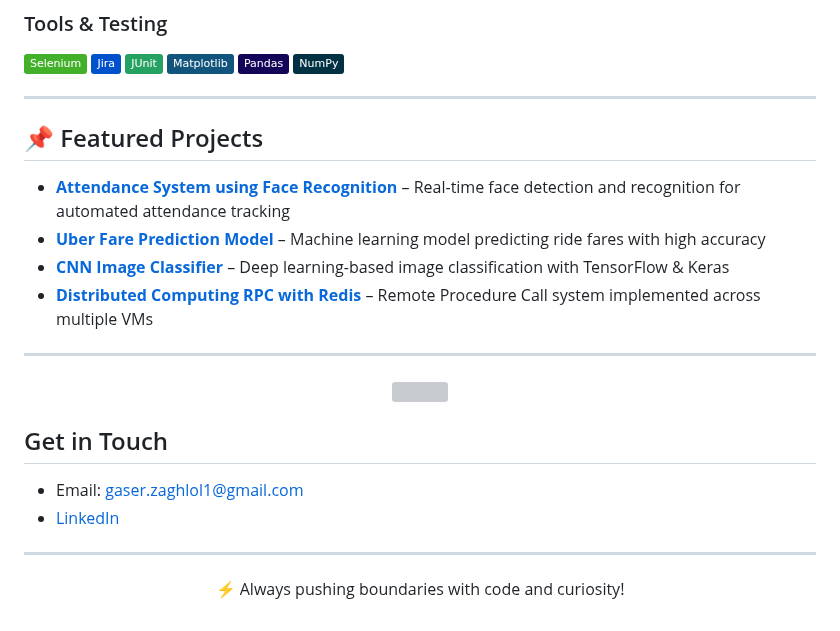
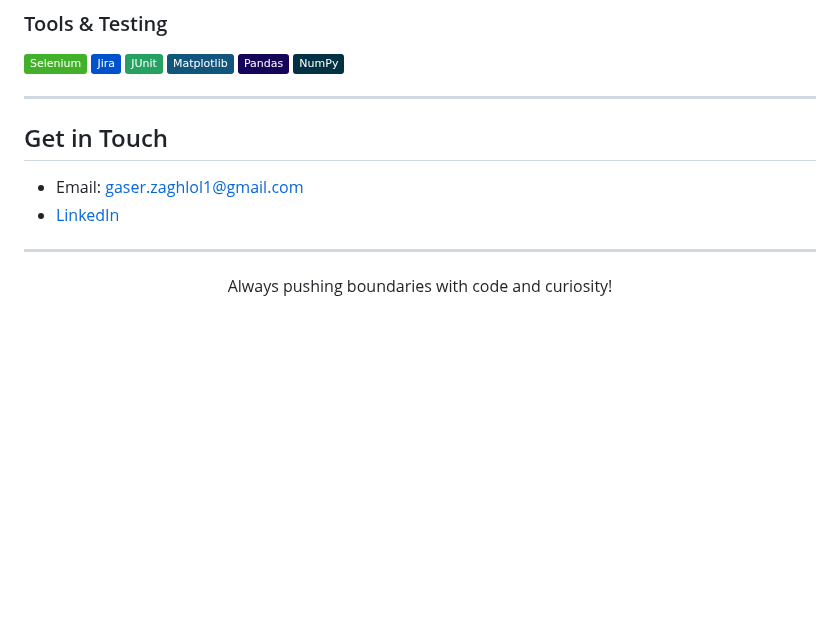
Before and after one commit to Gaserzaghloul/gaserzaghloul, a Markdown page: README.md, the part around the change. GitHub-like rendering; badges without logos; blank space fills up the shorter version; grey boxes are pictures that could not be loaded.

```diff
--- a/README.md
+++ b/README.md
@@ -54,18 +54,6 @@ Aspiring Software Engineer | AI & Computer Vision Enthusiast | Machine Learning
 </p>
 
 ------
-## 📌 Featured Projects
-
-- **[Attendance System using Face Recognition](#)** – Real-time face detection and recognition for automated attendance tracking
-- **[Uber Fare Prediction Model](#)** – Machine learning model predicting ride fares with high accuracy
-- **[CNN Image Classifier](#)** – Deep learning-based image classification with TensorFlow & Keras
-- **[Distributed Computing RPC with Redis](#)** – Remote Procedure Call system implemented across multiple VMs
-
----
-
-<p align="center">
-  <img src="https://capsule-render.vercel.app/api?type=waving&color=0:1E90FF,100:87CEFA&height=150&section=footer" />
-</p>
 
 ##  Get in Touch
 
@@ -75,7 +63,7 @@ Aspiring Software Engineer | AI & Computer Vision Enthusiast | Machine Learning
 
 
 <p align="center">
-  ⚡ Always pushing boundaries with code and curiosity!
+   Always pushing boundaries with code and curiosity!
 </p>
 
 <!--
```
